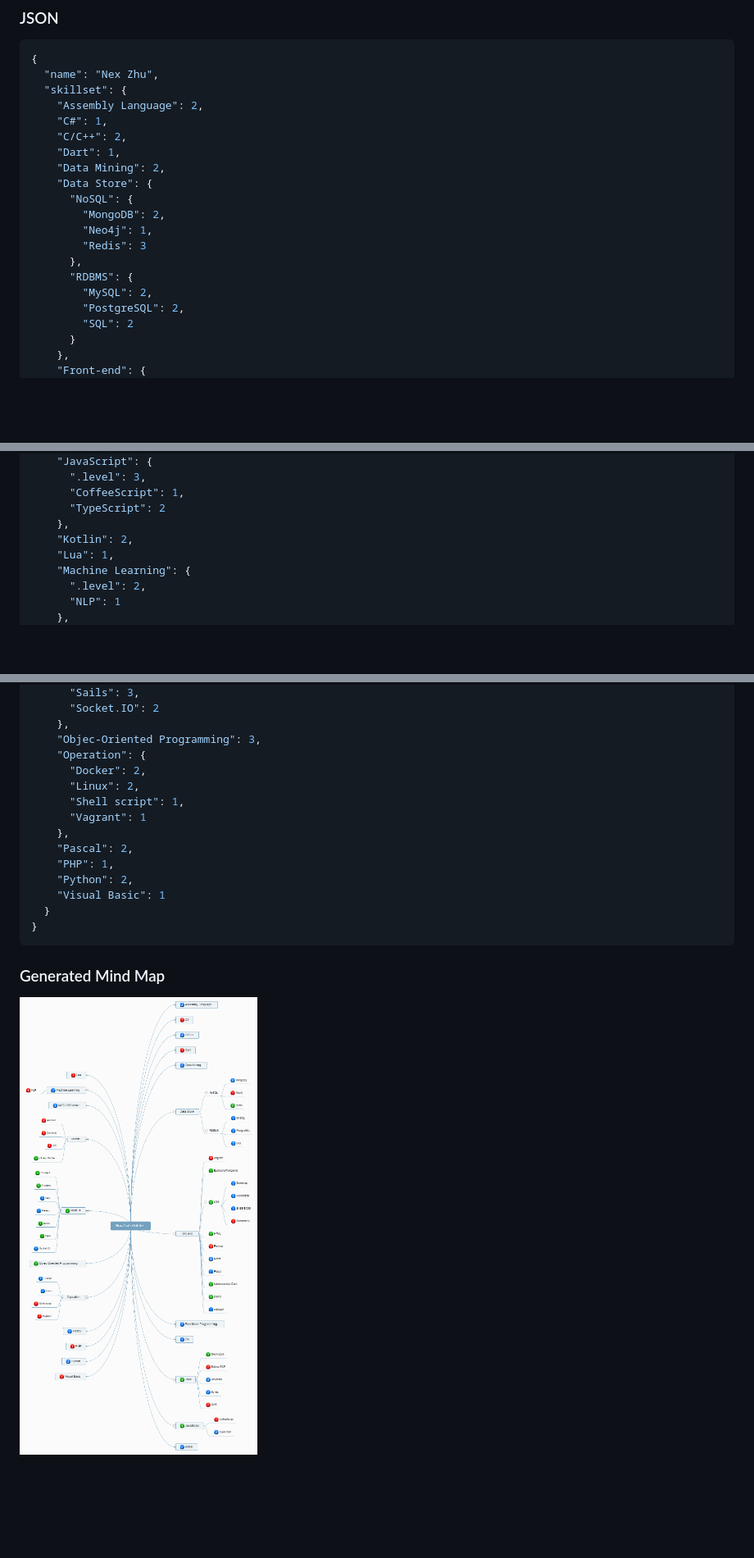
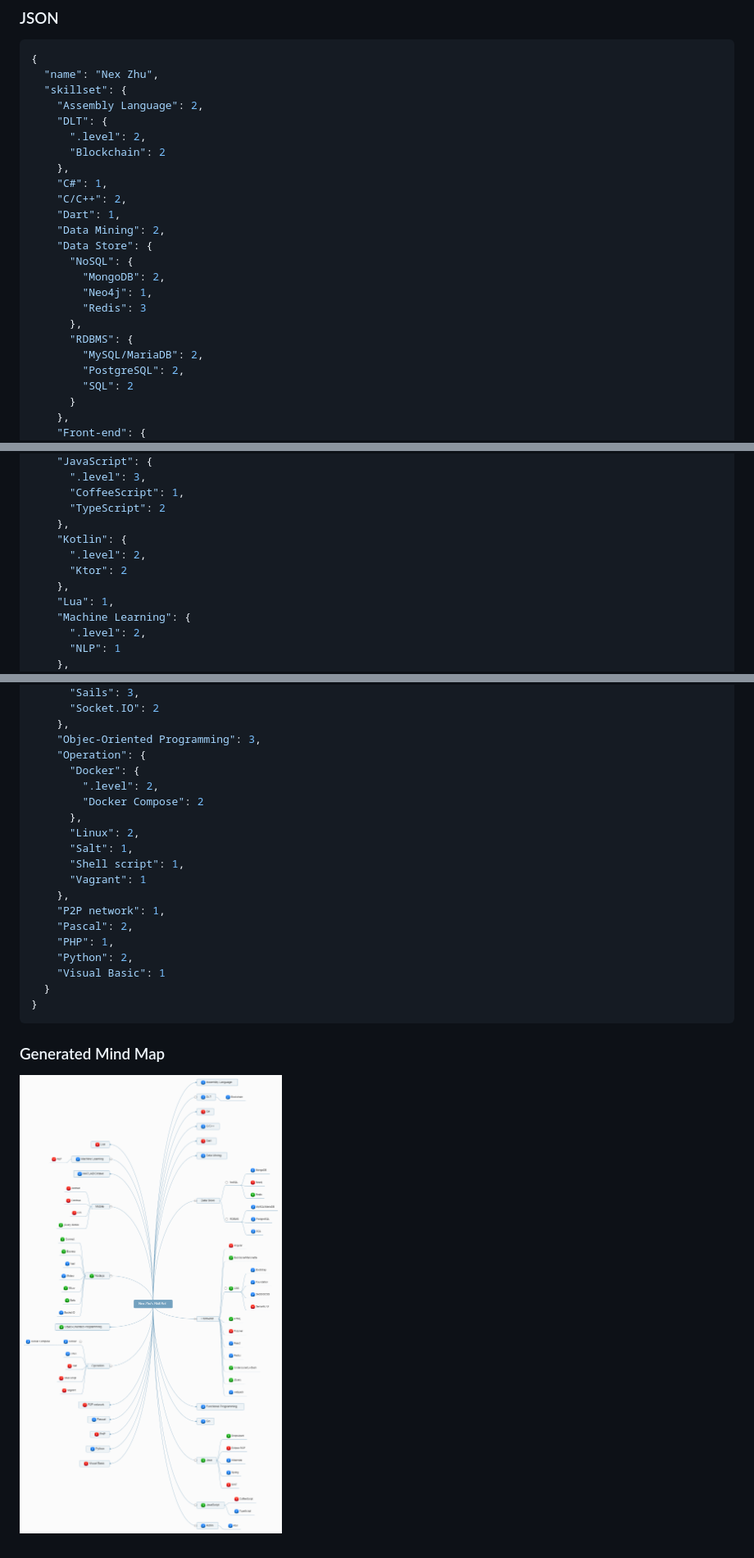
Before and after one commit to NexZhu/SkillSet, a Markdown page: README.md, 3 parts joined by grey strips. Shown: that part at 82% size. Drawn GitHub-style; pictures changed too: docs/skill-set.png; blank space fills up the shorter version.

```diff
--- a/README.md
+++ b/README.md
@@ -28,6 +28,10 @@ SkillSet uses [Baidu FEX team](http://fex.baidu.com/)'s [Kity](https://github.co
   "name": "Nex Zhu",
   "skillset": {
     "Assembly Language": 2,
+    "DLT": {
+      ".level": 2,
+      "Blockchain": 2
+    },
     "C#": 1,
     "C/C++": 2,
     "Dart": 1,
@@ -39,7 +43,7 @@ SkillSet uses [Baidu FEX team](http://fex.baidu.com/)'s [Kity](https://github.co
         "Redis": 3
       },
       "RDBMS": {
-        "MySQL": 2,
+        "MySQL/MariaDB": 2,
         "PostgreSQL": 2,
         "SQL": 2
       }
@@ -77,7 +81,10 @@ SkillSet uses [Baidu FEX team](http://fex.baidu.com/)'s [Kity](https://github.co
       "CoffeeScript": 1,
       "TypeScript": 2
     },
-    "Kotlin": 2,
+    "Kotlin": {
+      ".level": 2,
+      "Ktor": 2
+    },
     "Lua": 1,
     "Machine Learning": {
       ".level": 2,
@@ -102,11 +109,16 @@ SkillSet uses [Baidu FEX team](http://fex.baidu.com/)'s [Kity](https://github.co
     },
     "Objec-Oriented Programming": 3,
     "Operation": {
-      "Docker": 2,
+      "Docker": {
+        ".level": 2,
+        "Docker Compose": 2
+      },
       "Linux": 2,
+      "Salt": 1,
       "Shell script": 1,
       "Vagrant": 1
     },
+    "P2P network": 1,
     "Pascal": 2,
     "PHP": 1,
     "Python": 2,
```
Also changed, not shown: 1 other file.
